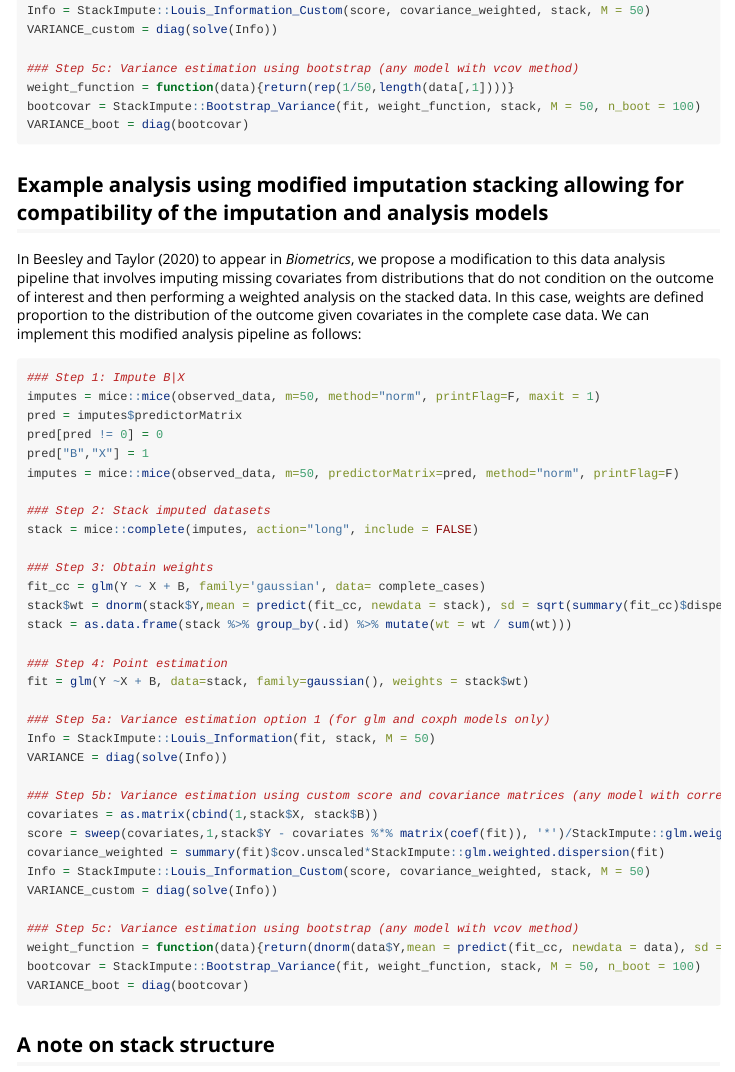
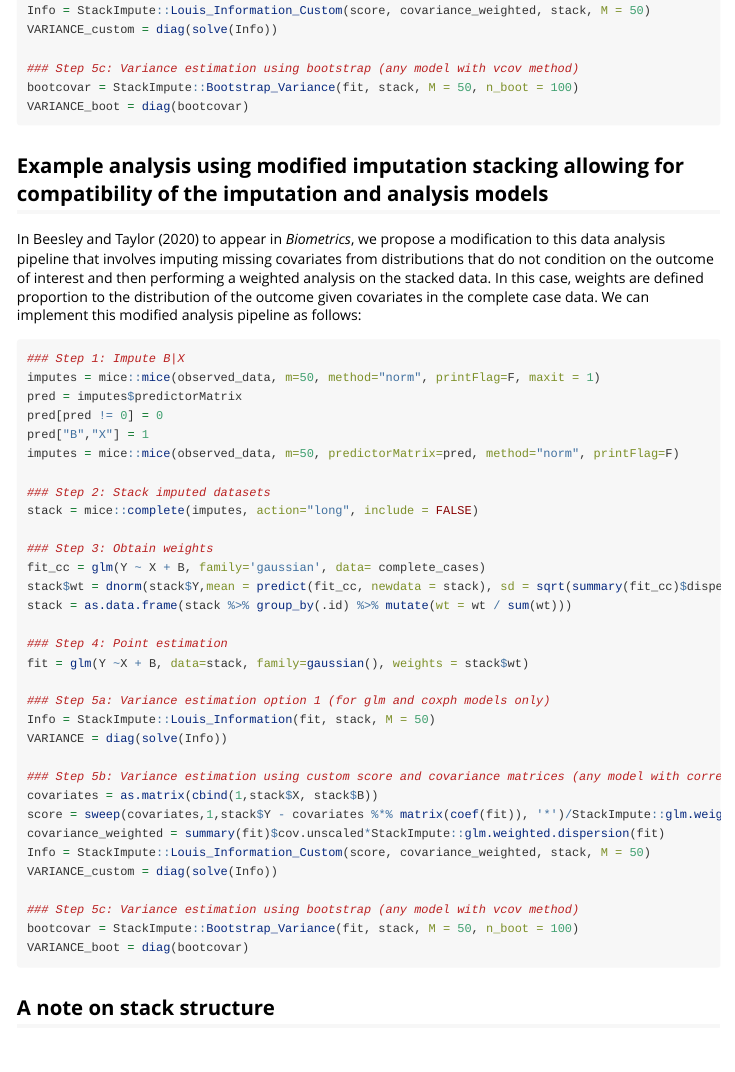
Before and after one commit to lbeesleyBIOSTAT/StackImpute, an R Markdown document (vignettes/UsingStackImpute.Rmd): the page in a window 1100 px wide, from 1540 px down. Rendered offline with R 4.5, knitr and Pandoc, with nearby package versions; long lines of code are wrapped.

Commit message:
Add files via upload

````diff
--- a/vignettes/UsingStackImpute.Rmd
+++ b/vignettes/UsingStackImpute.Rmd
@@ -75,8 +75,7 @@ Info = StackImpute::Louis_Information_Custom(score, covariance_weighted, stack,
 VARIANCE_custom = diag(solve(Info))
 
 ### Step 5c: Variance estimation using bootstrap (any model with vcov method)
-weight_function = function(data){return(rep(1/50,length(data[,1])))}
-bootcovar = StackImpute::Bootstrap_Variance(fit, weight_function, stack, M = 50, n_boot = 100)
+bootcovar = StackImpute::Bootstrap_Variance(fit, stack, M = 50, n_boot = 100)
 VARIANCE_boot = diag(bootcovar)
 ```
 
@@ -117,8 +116,7 @@ Info = StackImpute::Louis_Information_Custom(score, covariance_weighted, stack,
 VARIANCE_custom = diag(solve(Info))
 
 ### Step 5c: Variance estimation using bootstrap (any model with vcov method)
-weight_function = function(data){return(dnorm(data$Y,mean = predict(fit_cc, newdata = data), sd = sqrt(summary(fit_cc)$dispersion)))}
-bootcovar = StackImpute::Bootstrap_Variance(fit, weight_function, stack, M = 50, n_boot = 100)
+bootcovar = StackImpute::Bootstrap_Variance(fit, stack, M = 50, n_boot = 100)
 VARIANCE_boot = diag(bootcovar)
 ```
 
````
Also changed, not shown: R/Bootstrap_Variance.R (+4 -5 lines), 1 other file.
